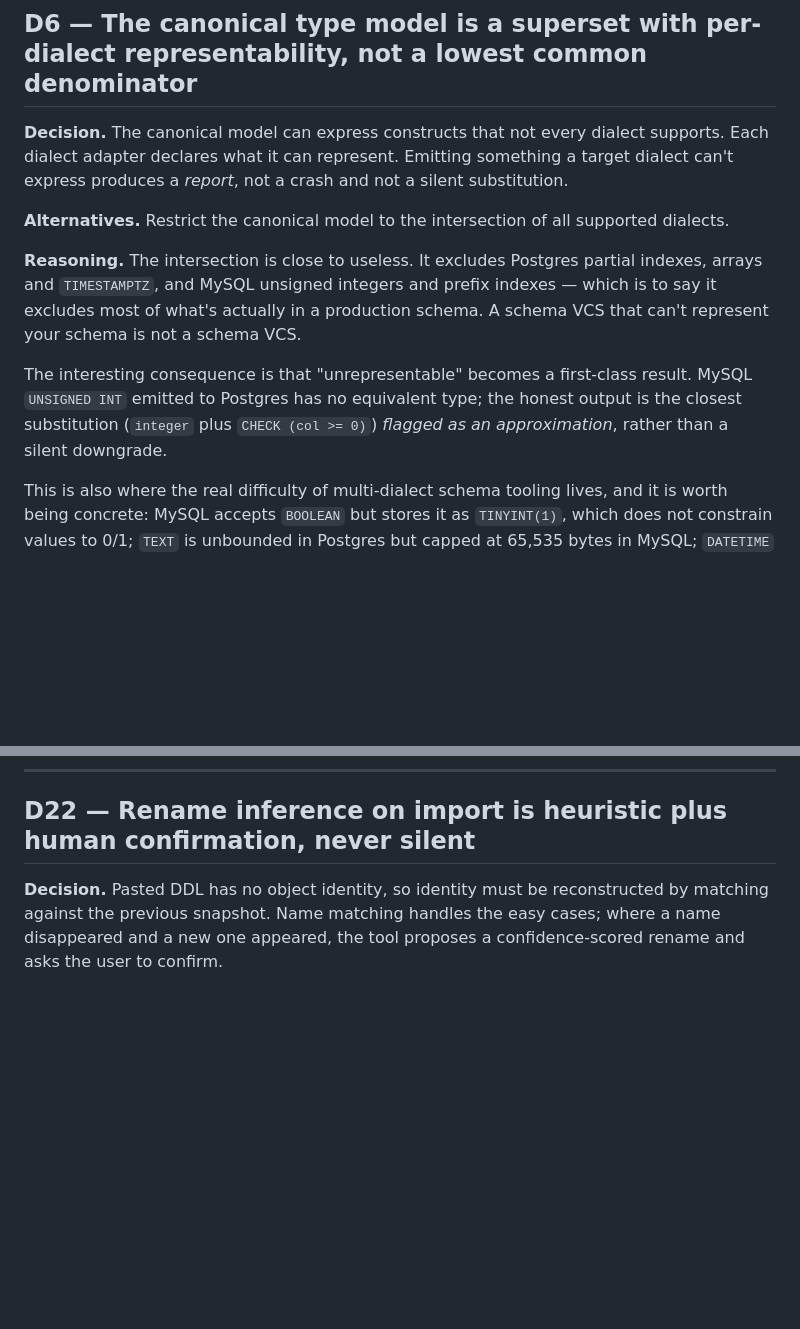
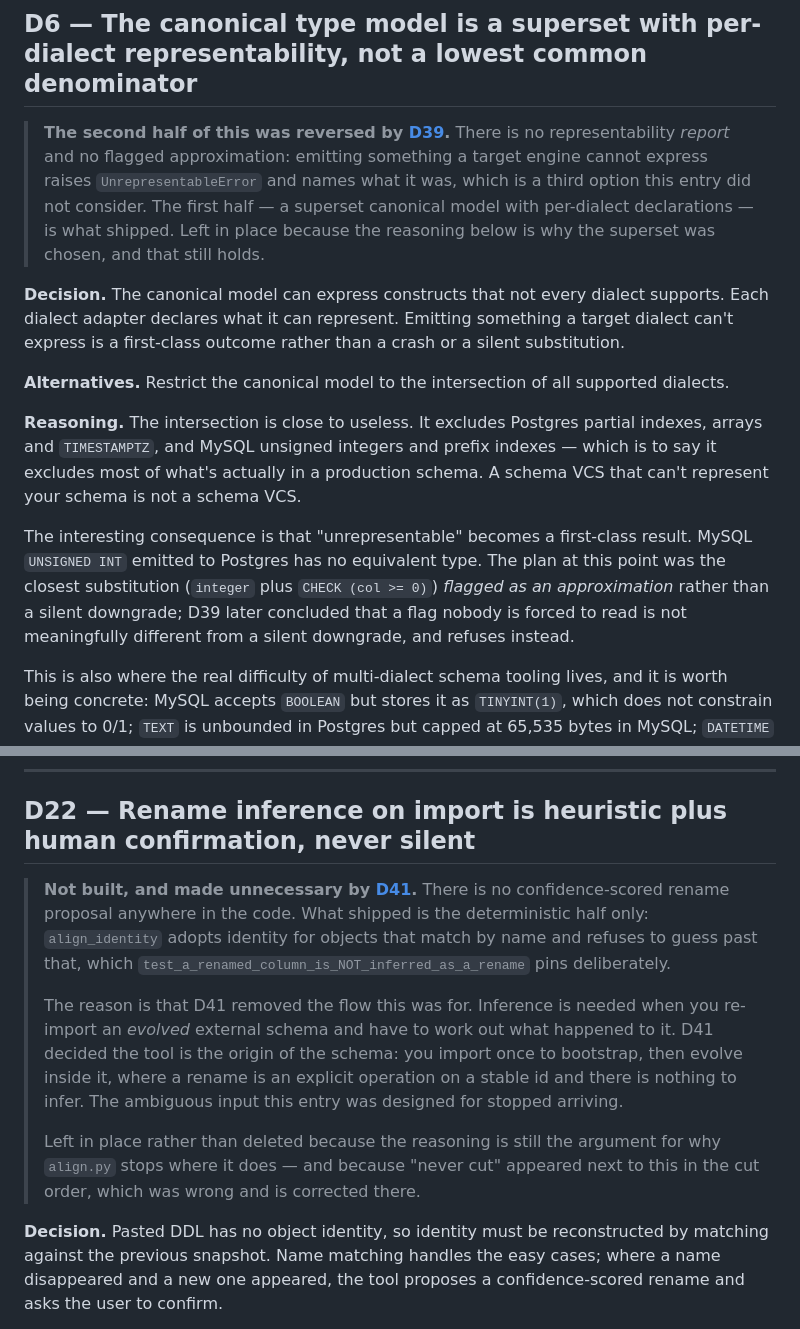
Before and after one commit to ManjulMittal/schemavcs, a Markdown page: decisions.md, 2 parts joined by grey strips. Drawn GitHub-style; blank space fills up the shorter version.

```diff
--- a/decisions.md
+++ b/decisions.md
@@ -194,9 +194,16 @@ path.
 
 ## D6 — The canonical type model is a superset with per-dialect representability, not a lowest common denominator
 
+> **The second half of this was reversed by [D39](#d39--constructs-a-target-engine-cannot-express-are-refused-never-approximated).**
+> There is no representability *report* and no flagged approximation: emitting something a
+> target engine cannot express raises `UnrepresentableError` and names what it was, which
+> is a third option this entry did not consider. The first half — a superset canonical
+> model with per-dialect declarations — is what shipped. Left in place because the
+> reasoning below is why the superset was chosen, and that still holds.
+
 **Decision.** The canonical model can express constructs that not every dialect supports.
 Each dialect adapter declares what it can represent. Emitting something a target dialect
-can't express produces a *report*, not a crash and not a silent substitution.
+can't express is a first-class outcome rather than a crash or a silent substitution.
 
 **Alternatives.** Restrict the canonical model to the intersection of all supported
 dialects.
@@ -207,9 +214,10 @@ it excludes most of what's actually in a production schema. A schema VCS that ca
 represent your schema is not a schema VCS.
 
 The interesting consequence is that "unrepresentable" becomes a first-class result. MySQL
-`UNSIGNED INT` emitted to Postgres has no equivalent type; the honest output is the closest
-substitution (`integer` plus `CHECK (col >= 0)`) *flagged as an approximation*, rather than
-a silent downgrade.
+`UNSIGNED INT` emitted to Postgres has no equivalent type. The plan at this point was the
+closest substitution (`integer` plus `CHECK (col >= 0)`) *flagged as an approximation*
+rather than a silent downgrade; D39 later concluded that a flag nobody is forced to read is
+not meaningfully different from a silent downgrade, and refuses instead.
 
 This is also where the real difficulty of multi-dialect schema tooling lives, and it is
 worth being concrete: MySQL accepts `BOOLEAN` but stores it as `TINYINT(1)`, which does not
@@ -619,6 +627,22 @@ search-path manipulation — an unbounded surface with no natural stopping point
 
 ## D22 — Rename inference on import is heuristic plus human confirmation, never silent
 
+> **Not built, and made unnecessary by [D41](#d41--the-tool-is-the-origin-of-the-schema-external-migration-histories-are-not-accepted).**
+> There is no confidence-scored rename proposal anywhere in the code. What shipped is the
+> deterministic half only: `align_identity` adopts identity for objects that match by name
+> and refuses to guess past that, which `test_a_renamed_column_is_NOT_inferred_as_a_rename`
+> pins deliberately.
+>
+> The reason is that D41 removed the flow this was for. Inference is needed when you
+> re-import an *evolved* external schema and have to work out what happened to it. D41
+> decided the tool is the origin of the schema: you import once to bootstrap, then evolve
+> inside it, where a rename is an explicit operation on a stable id and there is nothing to
+> infer. The ambiguous input this entry was designed for stopped arriving.
+>
+> Left in place rather than deleted because the reasoning is still the argument for why
+> `align.py` stops where it does — and because "never cut" appeared next to this in the cut
+> order, which was wrong and is corrected there.
+
 **Decision.** Pasted DDL has no object identity, so identity must be reconstructed by
 matching against the previous snapshot. Name matching handles the easy cases; where a
 name disappeared and a new one appeared, the tool proposes a confidence-scored rename and
```
Also changed, not shown: other parts of decisions.md (+24 -7 lines), README.md (+3 -3 lines).
